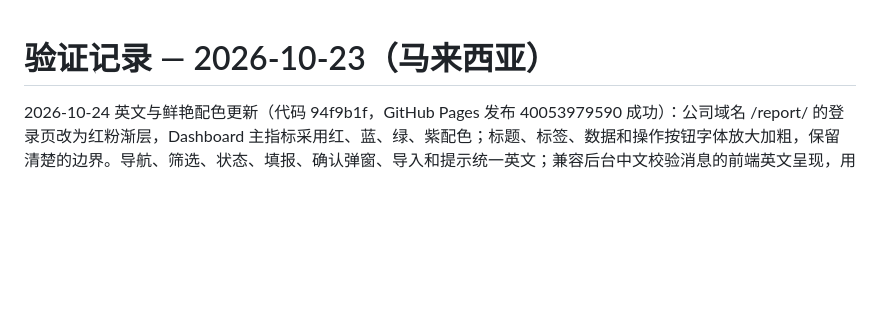
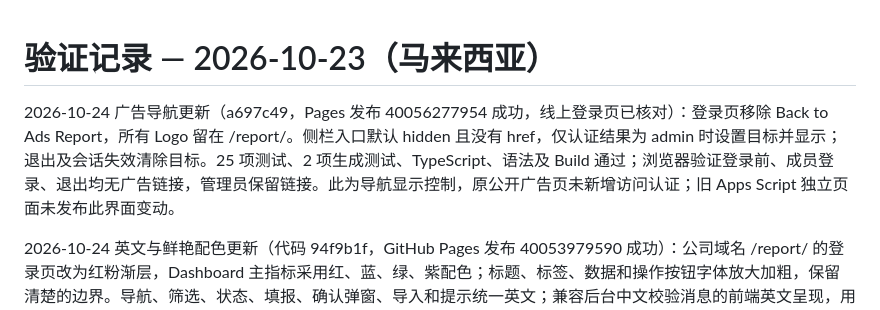
Before and after one commit to MACTION-my/ads-report, a Markdown page: event-hub/VERIFICATION.md, the part around the change. Drawn GitHub-style; blank space fills up the shorter version.

Commit message:
Record admin-only Ads navigation verification

```diff
--- a/event-hub/VERIFICATION.md
+++ b/event-hub/VERIFICATION.md
@@ -1,4 +1,6 @@
 # 验证记录 — 2026-10-23（马来西亚）
+
+2026-10-24 广告导航更新（a697c49，Pages 发布 40056277954 成功，线上登录页已核对）：登录页移除 Back to Ads Report，所有 Logo 留在 /report/。侧栏入口默认 hidden 且没有 href，仅认证结果为 admin 时设置目标并显示；退出及会话失效清除目标。25 项测试、2 项生成测试、TypeScript、语法及 Build 通过；浏览器验证登录前、成员登录、退出均无广告链接，管理员保留链接。此为导航显示控制，原公开广告页未新增访问认证；旧 Apps Script 独立页面未发布此界面变动。
 
 2026-10-24 英文与鲜艳配色更新（代码 94f9b1f，GitHub Pages 发布 40053979590 成功）：公司域名 /report/ 的登录页改为红粉渐层，Dashboard 主指标采用红、蓝、绿、紫配色；标题、标签、数据和操作按钮字体放大加粗，保留清楚的边界。导航、筛选、状态、填报、确认弹窗、导入和提示统一英文；兼容后台中文校验消息的前端英文呈现，用户录入的名字、活动与备注不翻译。Google API、表格、权限及计算未修改；旧 Apps Script 直连页面未单独发布本次外观更新，主用入口为公司域名。
 
```
